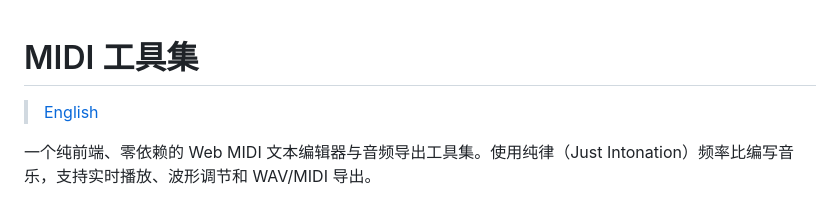
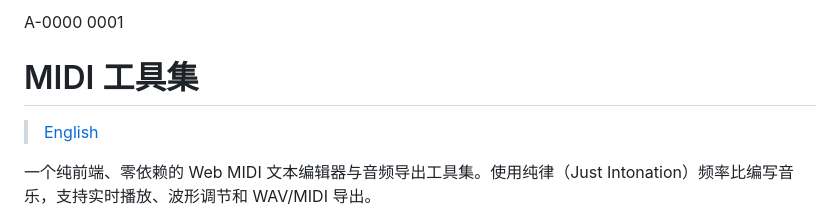
Before and after one commit to Klakstun/Midi-Text-Editor-1.0, a Markdown page: README_zh.md, the part around the change. Rendered like a GitHub page.

Commit message:
更新 README_zh.md

```diff
--- a/README_zh.md
+++ b/README_zh.md
@@ -1,3 +1,4 @@
+A-0000 0001
 # MIDI 工具集
 
 > [English](README.md)
```
